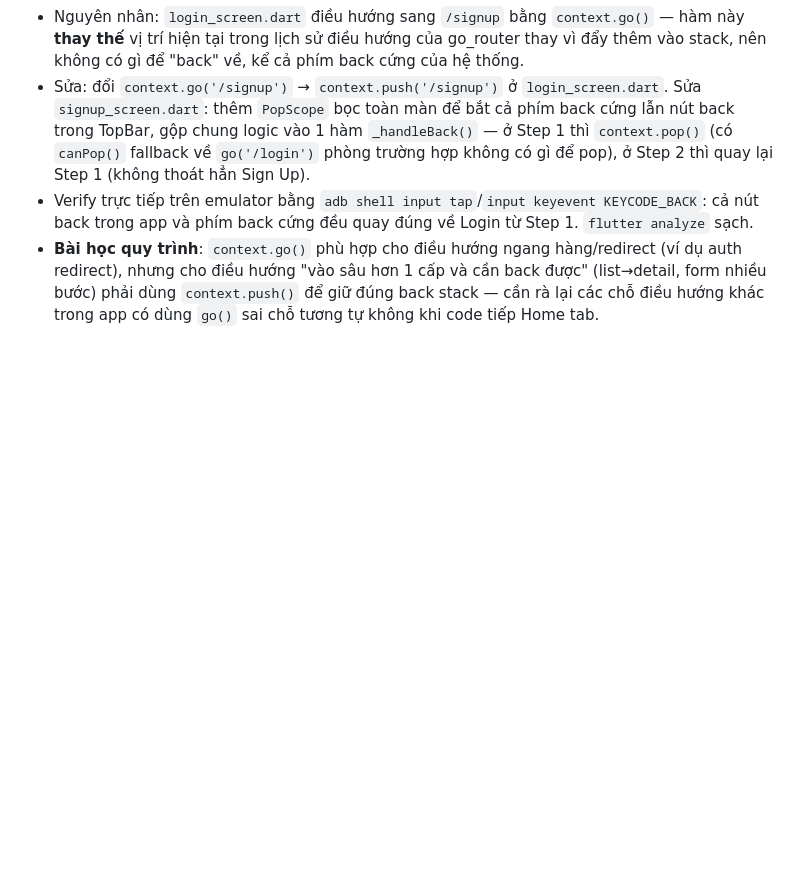
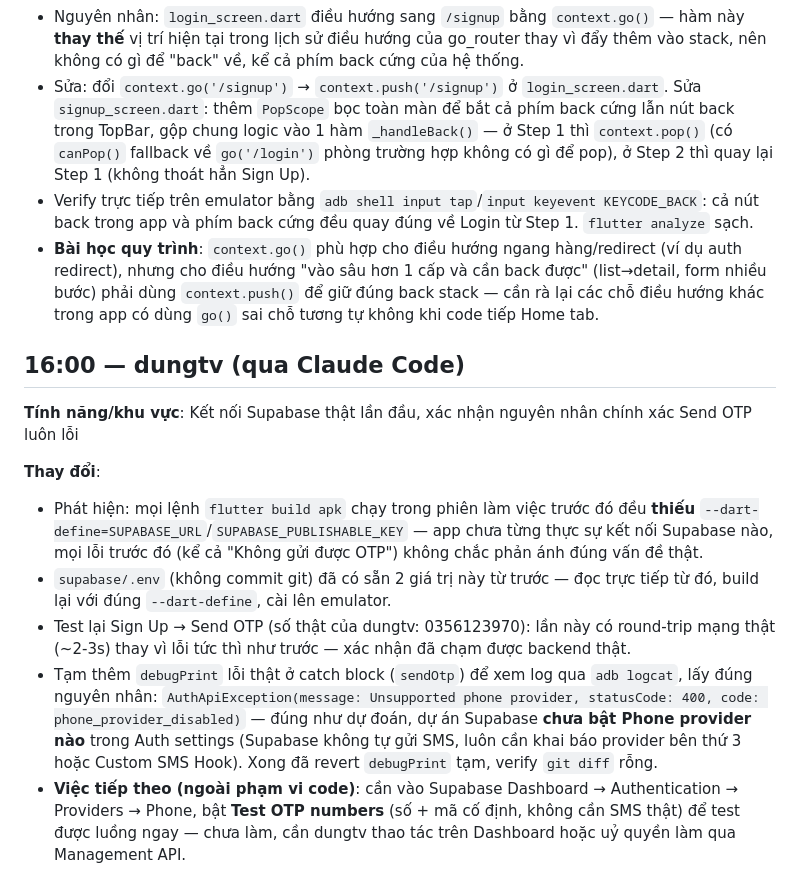
Before and after one commit to townsoft-dev/biztown-rent, a Markdown page: changelog/2026-09-09.md, the part around the change. Rendered like a GitHub page; blank space fills up the shorter version.

Commit message:
Xác nhận kết nối Supabase thật + nguyên nhân chính xác Send OTP lỗi
Build lại app với đúng --dart-define SUPABASE_URL/PUBLISHABLE_KEY (đọc
từ supabase/.env sẵn có) — phát hiện các build test trước đó trong
phiên đều thiếu 2 giá trị này, chưa từng chạm backend thật. Test lại
Send OTP với debugPrint tạm: xác nhận request/response thật, lỗi đúng
là AuthApiException code phone_provider_disabled — dự án chưa bật Phone
provider nào trong Supabase Auth settings.

Co-Authored-By: Claude Sonnet 5 <noreply@anthropic.com>

```diff
--- a/changelog/2026-09-09.md
+++ b/changelog/2026-09-09.md
@@ -249,3 +249,14 @@
 - Sửa: đổi `context.go('/signup')` → `context.push('/signup')` ở `login_screen.dart`. Sửa `signup_screen.dart`: thêm `PopScope` bọc toàn màn để bắt cả phím back cứng lẫn nút back trong TopBar, gộp chung logic vào 1 hàm `_handleBack()` — ở Step 1 thì `context.pop()` (có `canPop()` fallback về `go('/login')` phòng trường hợp không có gì để pop), ở Step 2 thì quay lại Step 1 (không thoát hẳn Sign Up).
 - Verify trực tiếp trên emulator bằng `adb shell input tap`/`input keyevent KEYCODE_BACK`: cả nút back trong app và phím back cứng đều quay đúng về Login từ Step 1. `flutter analyze` sạch.
 - **Bài học quy trình**: `context.go()` phù hợp cho điều hướng ngang hàng/redirect (ví dụ auth redirect), nhưng cho điều hướng "vào sâu hơn 1 cấp và cần back được" (list→detail, form nhiều bước) phải dùng `context.push()` để giữ đúng back stack — cần rà lại các chỗ điều hướng khác trong app có dùng `go()` sai chỗ tương tự không khi code tiếp Home tab.
+
+## 16:00 — dungtv (qua Claude Code)
+
+**Tính năng/khu vực**: Kết nối Supabase thật lần đầu, xác nhận nguyên nhân chính xác Send OTP luôn lỗi
+
+**Thay đổi**:
+- Phát hiện: mọi lệnh `flutter build apk` chạy trong phiên làm việc trước đó đều **thiếu** `--dart-define=SUPABASE_URL`/`SUPABASE_PUBLISHABLE_KEY` — app chưa từng thực sự kết nối Supabase nào, mọi lỗi trước đó (kể cả "Không gửi được OTP") không chắc phản ánh đúng vấn đề thật.
+- `supabase/.env` (không commit git) đã có sẵn 2 giá trị này từ trước — đọc trực tiếp từ đó, build lại với đúng `--dart-define`, cài lên emulator.
+- Test lại Sign Up → Send OTP (số thật của dungtv: 0356123970): lần này có round-trip mạng thật (~2-3s) thay vì lỗi tức thì như trước — xác nhận đã chạm được backend thật.
+- Tạm thêm `debugPrint` lỗi thật ở catch block (`sendOtp`) để xem log qua `adb logcat`, lấy đúng nguyên nhân: `AuthApiException(message: Unsupported phone provider, statusCode: 400, code: phone_provider_disabled)` — đúng như dự đoán, dự án Supabase **chưa bật Phone provider nào** trong Auth settings (Supabase không tự gửi SMS, luôn cần khai báo provider bên thứ 3 hoặc Custom SMS Hook). Xong đã revert `debugPrint` tạm, verify `git diff` rỗng.
+- **Việc tiếp theo (ngoài phạm vi code)**: cần vào Supabase Dashboard → Authentication → Providers → Phone, bật **Test OTP numbers** (số + mã cố định, không cần SMS thật) để test được luồng ngay — chưa làm, cần dungtv thao tác trên Dashboard hoặc uỷ quyền làm qua Management API.
```
